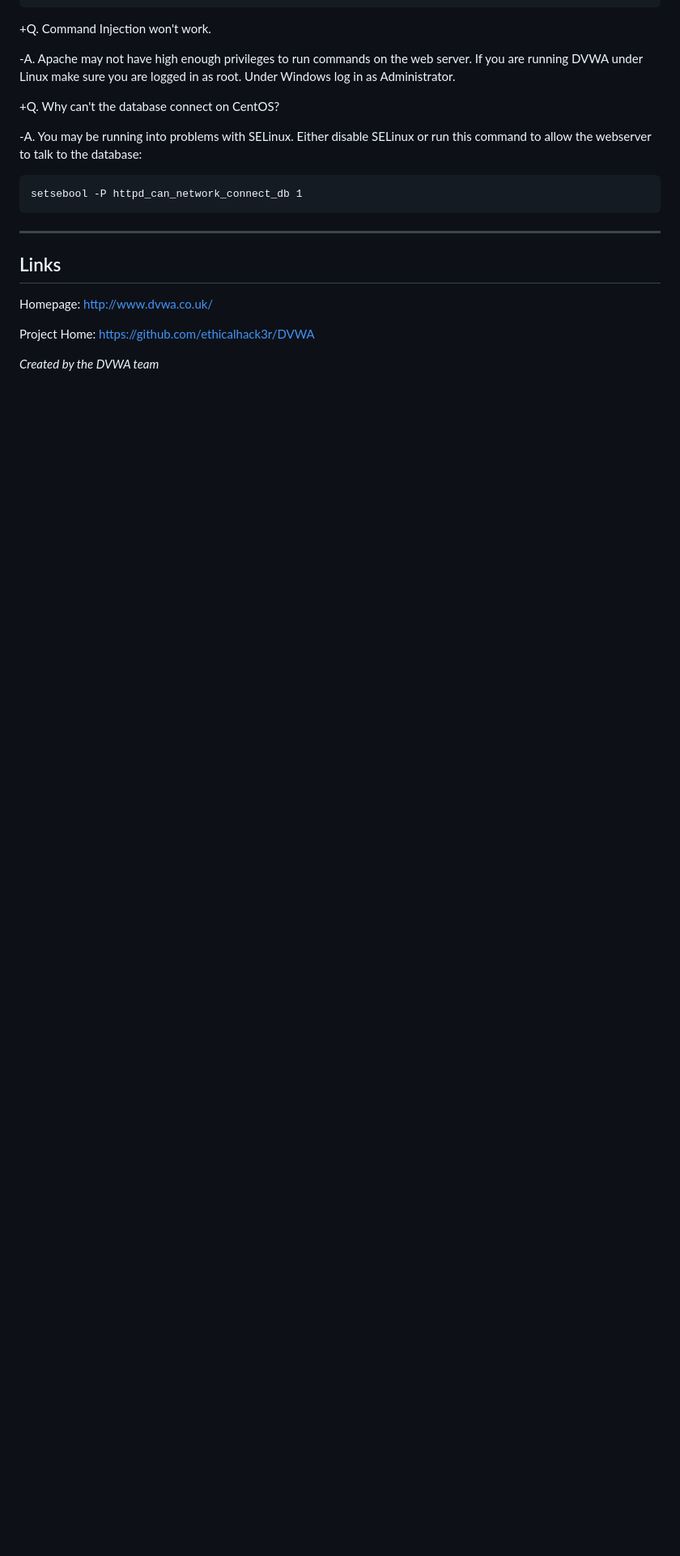
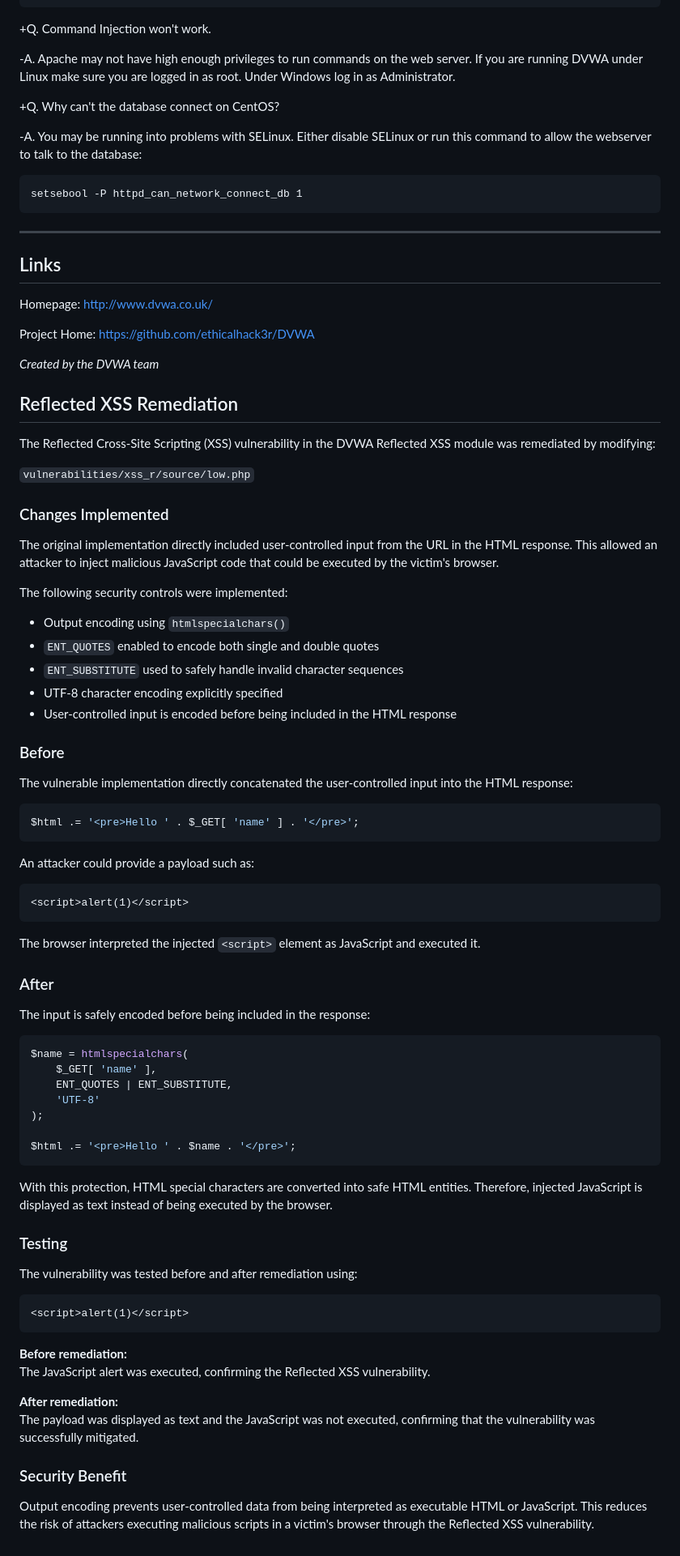
Before and after one commit to Nim2328/DVWA-PROJECT, a Markdown page: README.md, the part around the change. Shown at 81% size. GitHub-like rendering; blank space fills up the shorter version.

Commit message:
Add reflected XSS remediation documentation

````diff
--- a/README.md
+++ b/README.md
@@ -187,3 +187,71 @@ Homepage: http://www.dvwa.co.uk/
 Project Home: https://github.com/ethicalhack3r/DVWA
 
 *Created by the DVWA team*
+
+## Reflected XSS Remediation
+
+The Reflected Cross-Site Scripting (XSS) vulnerability in the DVWA Reflected XSS module was remediated by modifying:
+
+`vulnerabilities/xss_r/source/low.php`
+
+### Changes Implemented
+
+The original implementation directly included user-controlled input from the URL in the HTML response. This allowed an attacker to inject malicious JavaScript code that could be executed by the victim's browser.
+
+The following security controls were implemented:
+
+- Output encoding using `htmlspecialchars()`
+- `ENT_QUOTES` enabled to encode both single and double quotes
+- `ENT_SUBSTITUTE` used to safely handle invalid character sequences
+- UTF-8 character encoding explicitly specified
+- User-controlled input is encoded before being included in the HTML response
+
+### Before
+
+The vulnerable implementation directly concatenated the user-controlled input into the HTML response:
+
+```php
+$html .= '<pre>Hello ' . $_GET[ 'name' ] . '</pre>';
+```
+
+An attacker could provide a payload such as:
+
+```text
+<script>alert(1)</script>
+```
+
+The browser interpreted the injected `<script>` element as JavaScript and executed it.
+
+### After
+
+The input is safely encoded before being included in the response:
+
+```php
+$name = htmlspecialchars(
+    $_GET[ 'name' ],
+    ENT_QUOTES | ENT_SUBSTITUTE,
+    'UTF-8'
+);
+
+$html .= '<pre>Hello ' . $name . '</pre>';
+```
+
+With this protection, HTML special characters are converted into safe HTML entities. Therefore, injected JavaScript is displayed as text instead of being executed by the browser.
+
+### Testing
+
+The vulnerability was tested before and after remediation using:
+
+```text
+<script>alert(1)</script>
+```
+
+**Before remediation:**
+The JavaScript alert was executed, confirming the Reflected XSS vulnerability.
+
+**After remediation:**
+The payload was displayed as text and the JavaScript was not executed, confirming that the vulnerability was successfully mitigated.
+
+### Security Benefit
+
+Output encoding prevents user-controlled data from being interpreted as executable HTML or JavaScript. This reduces the risk of attackers executing malicious scripts in a victim's browser through the Reflected XSS vulnerability.
````
